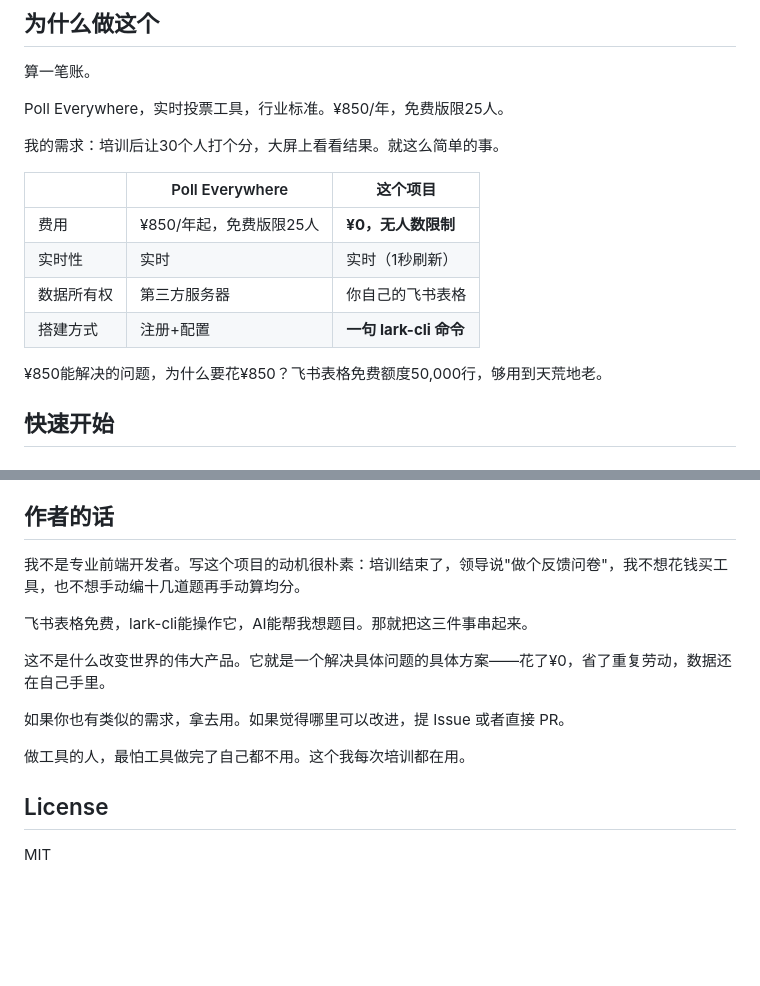
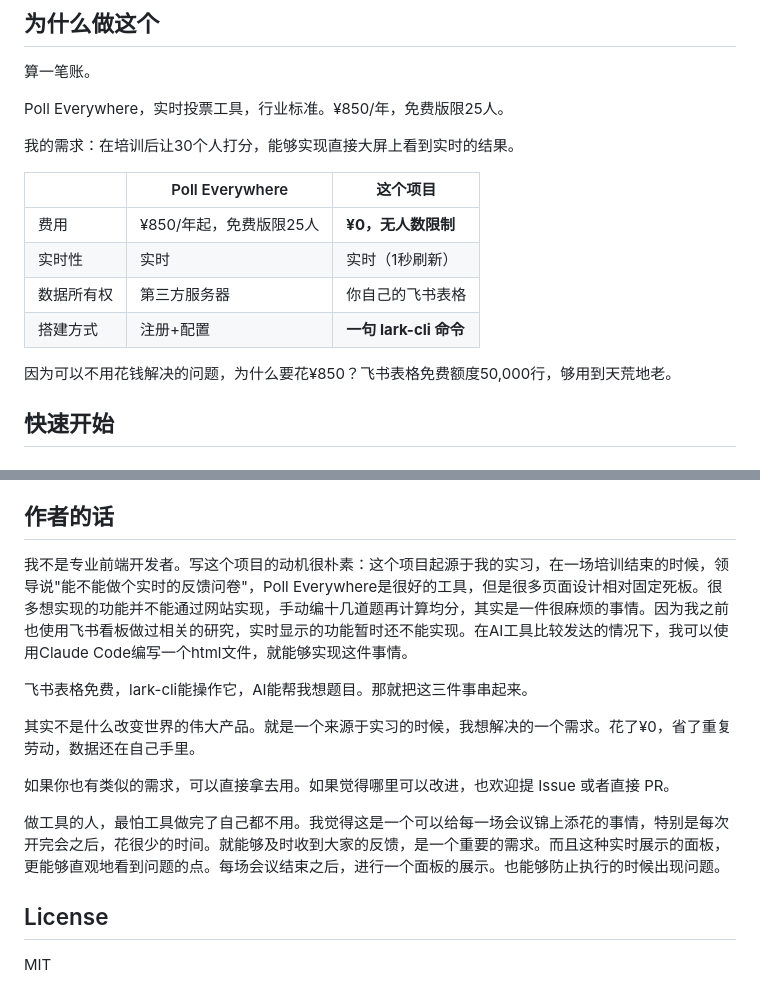
Before and after one commit to Evan-miwillbe/lark-survey-scoreboard, a Markdown page: README.md, 2 parts joined by grey strips. Rendered like a GitHub page; blank space fills up the shorter version.

Commit message:
Revise README for clarity and detail
Updated the README to clarify project motivation and requirements.

```diff
--- a/README.md
+++ b/README.md
@@ -45,7 +45,7 @@ npm run report "培训名称"
 
 Poll Everywhere，实时投票工具，行业标准。¥850/年，免费版限25人。
 
-我的需求：培训后让30个人打个分，大屏上看看结果。就这么简单的事。
+我的需求：在培训后让30个人打分，能够实现直接大屏上看到实时的结果。
 
 | | Poll Everywhere | 这个项目 |
 |---|---|---|
@@ -54,7 +54,7 @@ Poll Everywhere，实时投票工具，行业标准。¥850/年，免费版限25
 | 数据所有权 | 第三方服务器 | 你自己的飞书表格 |
 | 搭建方式 | 注册+配置 | **一句 lark-cli 命令** |
 
-¥850能解决的问题，为什么要花¥850？飞书表格免费额度50,000行，够用到天荒地老。
+因为可以不用花钱解决的问题，为什么要花¥850？飞书表格免费额度50,000行，够用到天荒地老。
 
 ## 快速开始
 
@@ -192,15 +192,15 @@ npm start
 
 ## 作者的话
 
-我不是专业前端开发者。写这个项目的动机很朴素：培训结束了，领导说"做个反馈问卷"，我不想花钱买工具，也不想手动编十几道题再手动算均分。
+我不是专业前端开发者。写这个项目的动机很朴素：这个项目起源于我的实习，在一场培训结束的时候，领导说"能不能做个实时的反馈问卷"，Poll Everywhere是很好的工具，但是很多页面设计相对固定死板。很多想实现的功能并不能通过网站实现，手动编十几道题再计算均分，其实是一件很麻烦的事情。因为我之前也使用飞书看板做过相关的研究，实时显示的功能暂时还不能实现。在AI工具比较发达的情况下，我可以使用Claude Code编写一个html文件，就能够实现这件事情。
 
 飞书表格免费，lark-cli能操作它，AI能帮我想题目。那就把这三件事串起来。
 
-这不是什么改变世界的伟大产品。它就是一个解决具体问题的具体方案——花了¥0，省了重复劳动，数据还在自己手里。
+其实不是什么改变世界的伟大产品。就是一个来源于实习的时候，我想解决的一个需求。花了¥0，省了重复劳动，数据还在自己手里。
 
-如果你也有类似的需求，拿去用。如果觉得哪里可以改进，提 Issue 或者直接 PR。
+如果你也有类似的需求，可以直接拿去用。如果觉得哪里可以改进，也欢迎提 Issue 或者直接 PR。
 
-做工具的人，最怕工具做完了自己都不用。这个我每次培训都在用。
+做工具的人，最怕工具做完了自己都不用。我觉得这是一个可以给每一场会议锦上添花的事情，特别是每次开完会之后，花很少的时间。就能够及时收到大家的反馈，是一个重要的需求。而且这种实时展示的面板，更能够直观地看到问题的点。每场会议结束之后，进行一个面板的展示。也能够防止执行的时候出现问题。
 
 ## License
 
```
